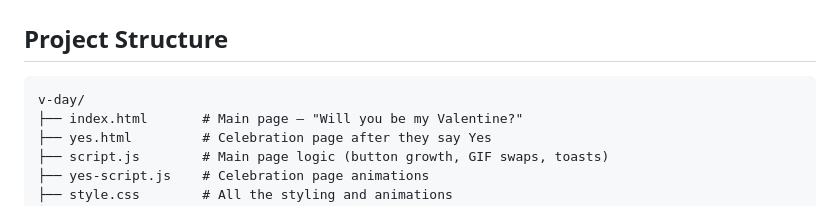
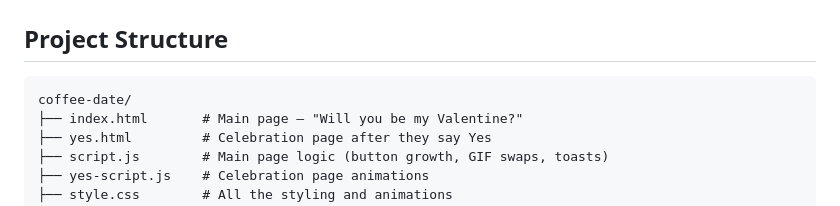
Before and after one commit to swastik99/coffee-date, a Markdown page: README.md, the part around the change. GitHub-like rendering.

````diff
--- a/README.md
+++ b/README.md
@@ -91,7 +91,7 @@ Want something completely unique? Use AI to build it.
 ## Project Structure
 
 ```
-v-day/
+coffee-date/
 ├── index.html       # Main page — "Will you be my Valentine?"
 ├── yes.html         # Celebration page after they say Yes
 ├── script.js        # Main page logic (button growth, GIF swaps, toasts)
````
